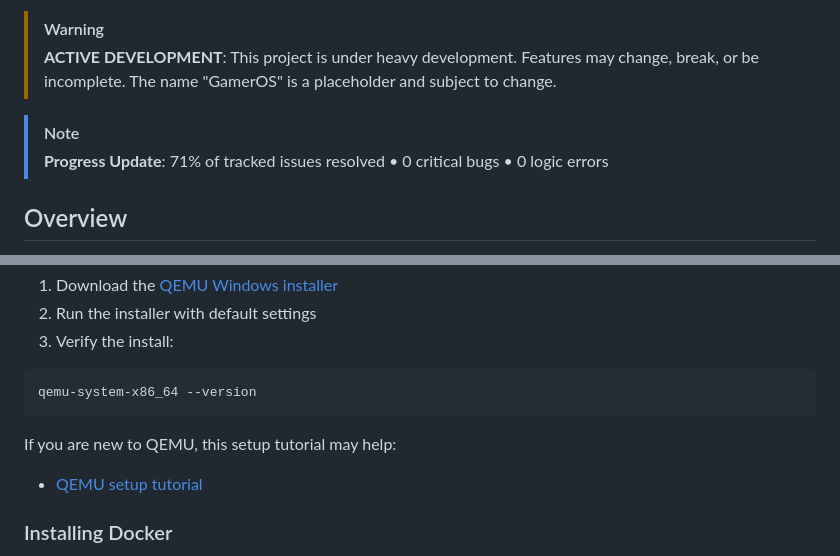
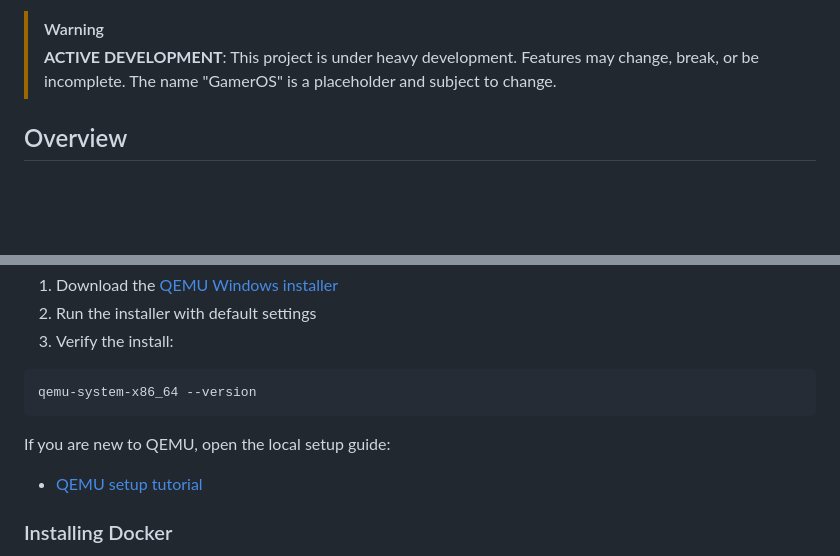
Before and after one commit to urmoit/GamerOS, a Markdown page: README.md, 2 parts joined by grey strips. Rendered like a GitHub page; blank space fills up the shorter version.

Commit message:
docs(README): update progress note and setup guide link
- Removed outdated progress update note and replaced it with a more concise reference to the local setup guide.
- Updated the link for the QEMU setup tutorial to point to a local document instead of an external video.

These changes enhance the clarity of the README and provide users with more relevant resources for setup.

````diff
--- a/README.md
+++ b/README.md
@@ -24,9 +24,6 @@ Upcoming release:
 
 > [!WARNING]
 > **ACTIVE DEVELOPMENT**: This project is under heavy development. Features may change, break, or be incomplete. The name "GamerOS" is a placeholder and subject to change.
-
-> [!NOTE]
-> **Progress Update**: 71% of tracked issues resolved • 0 critical bugs • 0 logic errors
 
 ## Overview
 
@@ -138,5 +135,5 @@ Included with GCC / MinGW-w64.
 qemu-system-x86_64 --version
 ```
 
-If you are new to QEMU, this setup tutorial may help:
+If you are new to QEMU, open the local setup guide:
 
````
Also changed, not shown: other parts of README.md (+1 -1 lines).
